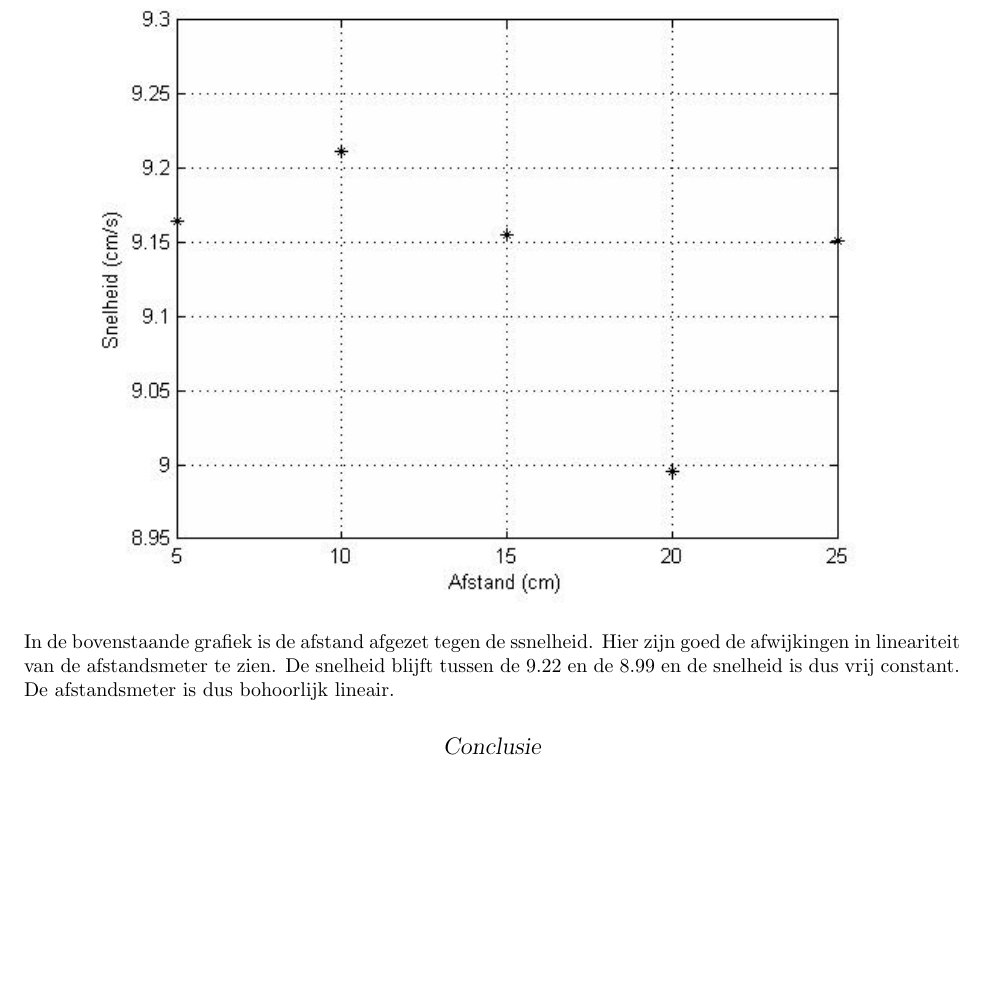
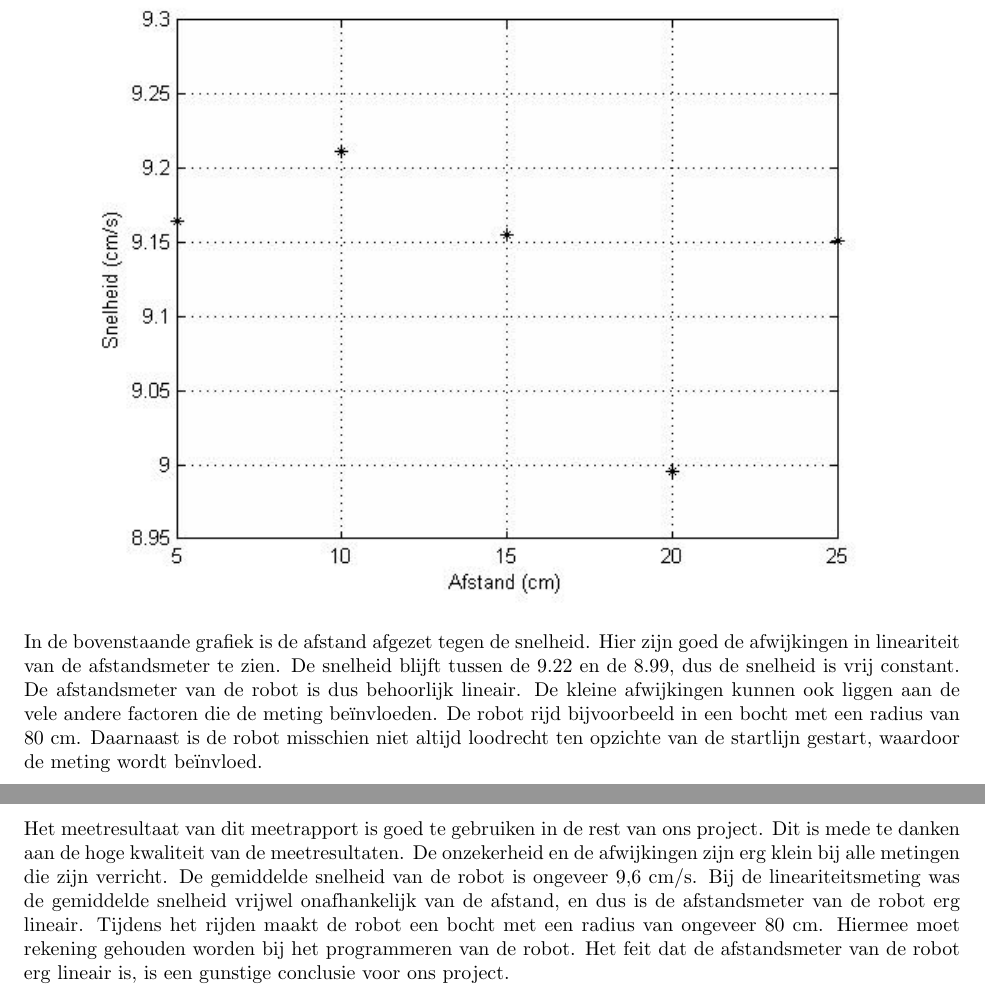
Before and after one commit to EraYaN/MiDeRP, a LaTeX document (docs/meten-aan-de-robot/meetresultaten/meetresultaten.tex): part of page 3 of 3 before the commit and two parts of pages 4 and 5 of 5 after it, the two joined at a grey line, cut so that both start at the same text, the shorter picture padded with empty space. The pictures show the PDF file docs/meten-aan-de-robot/meetresultaten/meetresultaten.pdf that the author committed with the source.

Commit message:
Resultaten, discussie en conclusie

```diff
--- a/docs/meten-aan-de-robot/meetresultaten/meetresultaten.tex
+++ b/docs/meten-aan-de-robot/meetresultaten/meetresultaten.tex
@@ -14,7 +14,7 @@ Daarnaast is de onzekerheid van de metingen berekend. Daarbij is gebruik gemaakt
 $$\sqrt{\frac{\sum_{i=1}^{n}( x_i-x_a)^2}{n(n-1)}}$$
 $x_a$ is hier het gemiddelde van de meting.
 \subsection*{Kalibratie}
-Hieronder zijn de meetresultaten van de kalibratiemeting te zien. De meetresultaten zijn vrij constant, en dus is de onzekerheid vrij laag. De onzekerheid van de tijdsmeting is vastgesteld op 0.003 seconden, waaruit blijkt dat de meting erg accuraat is. De onzekerheid van de snelheid wordt dan 0.025 cm/s.
+Hieronder zijn de meetresultaten van de kalibratiemeting te zien. De meetresultaten zijn vrij constant, en dus is de onzekerheid vrij laag. De onzekerheid van de tijdsmeting is vastgesteld op 0.003 seconden, waaruit blijkt dat de meting erg accuraat is. De onzekerheid van de snelheid wordt dan 0.025 cm/s. De gemiddelde snelheid is ongeveer 9.6 cm/s.
 
 \begin{center}
 \begin{tabular}{| l| c|}
@@ -41,9 +41,12 @@ Hieronder zijn de meetresultaten van de kalibratiemeting te zien. De meetresulta
 \hline
 \end{tabular}
 \end{center}
-
+\begin{center}
+\includegraphics[width=150mm] {grafiekmeetresultaten.jpg}
+\end{center}
+Hierboven zijn de meetresultaten van de kalibratiemeting in een diagram gezet. Hier zijn goed de verschillen tussen de metingen te zien. De metingen liggen redelijk dicht bij elkaar, en dus is de kwaliteit van deze meting erg hoog.
 \subsection*{Onbekende afstand}
-Hieronder zijn de meetresultaten te zien van de onbekende afstandsmeting. Om de snelheid te kunnen bepalen moet er een afstand bekend zijn. Deze afstand is gemeten en deze is 23.4 cm. De onzekerheid van de tijdsmeting is vastgesteld op 0.005 seconden, en dus is de meting erg nauwkeurig. Deze meting is zoals verwacht vanwege de langere afstand iets minder accuraat als de kalibratiemeting. De onzekerheid van de snelheid is vastgesteld op 0.007 cm/s, en dus is ook deze meting erg nauwkeurig.
+Hieronder zijn de meetresultaten te zien van de onbekende afstandsmeting. Om de snelheid te kunnen bepalen moet er een afstand bekend zijn. Deze afstand is gemeten en deze is 23.4 cm. De onzekerheid van de tijdsmeting is vastgesteld op 0.005 seconden, en dus is de meting erg nauwkeurig. Deze meting is zoals verwacht vanwege de langere afstand iets minder accuraat als de kalibratiemeting. De onzekerheid van de snelheid is vastgesteld op 0.007 cm/s, en dus is ook deze waarde erg nauwkeurig. De snelheid is zoals verwacht ongeveer gelijk als bij de kalibratiemeting.
 \begin{center}
 \begin{tabular}{| l| c|}
 \hline
@@ -100,11 +103,12 @@ Hieronder zijn de meetresultaten te zien van de lineariteitsmeting. Om de zien h
 \begin{center}
 \includegraphics[width=150mm] {afstand-tellerstand.jpg}
 \end{center}
-In de bovenstaande grafiek is de afstand afgezet tegen de tellerstand van de robot. De lijn is bijna recht, dus de afstandsmeter van de robot is ook bijna lineair. Op de volgende pagina zet ik de afstand af tegen de snelheid, waardoor de afwijkingen in lineariteit beter te zien zijn.
+In de bovenstaande grafiek is de afstand afgezet tegen de tellerstand van de robot. De lijn is bijna recht, dus de afstandsmeter van de robot is ook bijna lineair, en dus is de snelheid onafhankelijk van de afstand.  Op de volgende pagina zet ik de afstand af tegen de snelheid, waardoor de afwijkingen in lineariteit beter te zien zijn.
 \begin{center}
 \includegraphics[width=150mm] {afstand-snelheid.jpg}
 \end{center}
-In de bovenstaande grafiek is de afstand afgezet tegen de ssnelheid. Hier zijn goed de afwijkingen in lineariteit van de afstandsmeter te zien. De snelheid blijft tussen de 9.22 en de 8.99 en de snelheid is dus vrij constant. De afstandsmeter is dus bohoorlijk lineair.
+In de bovenstaande grafiek is de afstand afgezet tegen de snelheid. Hier zijn goed de afwijkingen in lineariteit van de afstandsmeter te zien. De snelheid blijft tussen de 9.22 en de 8.99, dus de snelheid is vrij constant. De afstandsmeter van de robot is dus behoorlijk lineair. De kleine afwijkingen kunnen ook liggen aan de vele andere factoren die de meting be"invloeden. De robot rijd bijvoorbeeld in een bocht met een radius van 80 cm. Daarnaast is de robot misschien niet altijd loodrecht ten opzichte van de startlijn gestart, waardoor de meting wordt be"invloed.
+\newpage
 \section*{Conclusie}
-
+Het meetresultaat van dit meetrapport is goed te gebruiken in de rest van ons project. Dit is mede te danken aan de hoge kwaliteit van de meetresultaten. De onzekerheid en de afwijkingen zijn erg klein bij alle metingen die zijn verricht. De gemiddelde snelheid van de robot is ongeveer 9,6 cm/s. Bij de lineariteitsmeting was de gemiddelde snelheid vrijwel onafhankelijk van de afstand, en dus is de afstandsmeter van de robot erg lineair. Tijdens het rijden maakt de robot een bocht met een radius van ongeveer 80 cm. Hiermee moet rekening gehouden worden bij het programmeren van de robot. Het feit dat de afstandsmeter van de robot erg lineair is, is een gunstige conclusie voor ons project.
 \end{document}
```
Also changed, not shown: docs/meten-aan-de-robot/meetresultaten/Resultaten.pdf (deleted), docs/meten-aan-de-robot/meetresultaten/grafiekmeetresultaten.jpg (added), docs/meten-aan-de-robot/meetresultaten/meetresultaten.pdf, docs/meten-aan-de-robot/meetresultaten/meetresultaten.tex (2 more changed lines), 2 other files.
